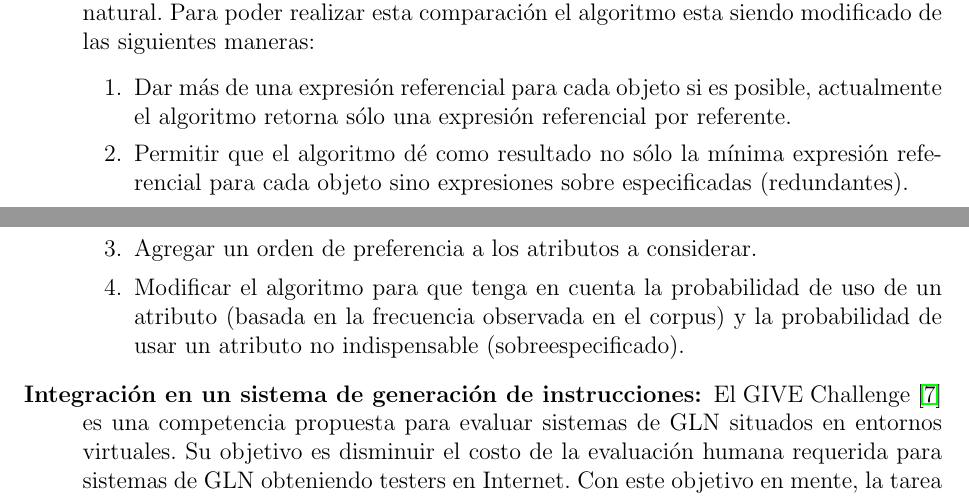
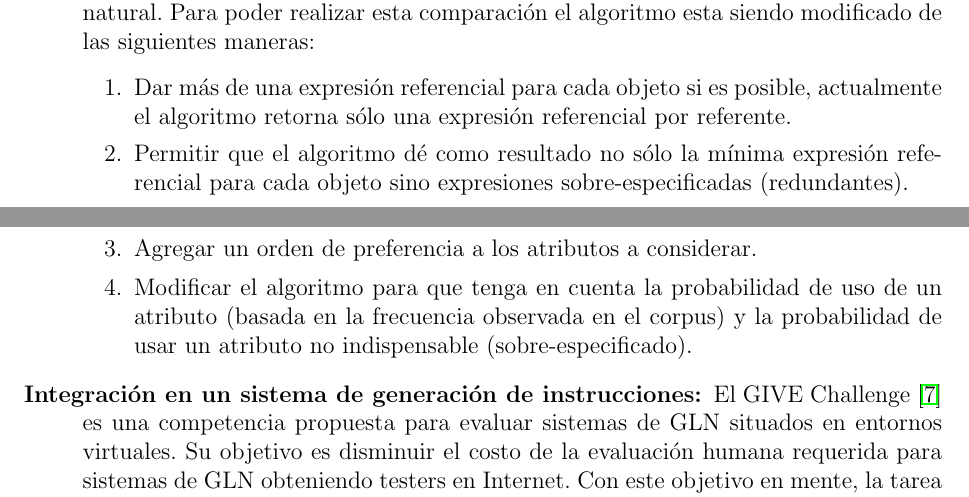
Before and after one commit to carlosareces/bisimulation-gre, a LaTeX document (projects/plan2011/plan.tex, which reads projects/plan2011/objetivos.tex): two parts of pages 2 and 3 of 6, joined at a grey line, cut so that both start at the same text. Compiled offline with pdfLaTeX.

Commit message:
changing sobreespecificado por sobre-especificado

```diff
--- a/projects/plan2011/objetivos.tex
+++ b/projects/plan2011/objetivos.tex
@@ -9,9 +9,9 @@ Proponemos evaluar el algoritmo de generaci\'on de expresiones referenciales imp
 \item[An\'alisis de cobertura con respecto a corpora:] En esta parte se propone usar corpus disponible~\cite{viethen-dale:2011:UCNLG+Eval} para analizar la cobertura del algoritmo. Para esto se comparar\'a la salida del algoritmo con las expresiones referenciales hechas por humanos en lenguaje natural. Para poder realizar esta comparaci\'on el algoritmo esta siendo modificado de las siguientes maneras:
 \begin{enumerate}
    \item Dar m\'as de una expresi\'on referencial para cada objeto si es posible, actualmente el algoritmo retorna s\'olo una expresi\'on referencial por referente.
-   \item Permitir que el algoritmo d\'e como resultado no s\'olo la m\'inima expresi\'on referencial para cada objeto sino expresiones sobre especificadas (redundantes).
+   \item Permitir que el algoritmo d\'e como resultado no s\'olo la m\'inima expresi\'on referencial para cada objeto sino expresiones sobre-especificadas (redundantes).
    \item Agregar un orden de preferencia a los atributos a considerar.
-   \item Modificar el algoritmo para que tenga en cuenta la probabilidad de uso de un atributo (basada en la frecuencia observada en el corpus) y la probabilidad de usar un atributo no indispensable (sobreespecificado).
+   \item Modificar el algoritmo para que tenga en cuenta la probabilidad de uso de un atributo (basada en la frecuencia observada en el corpus) y la probabilidad de usar un atributo no indispensable (sobre-especificado).
 \end{enumerate}
 \item[Integraci\'on en un sistema de generaci\'on de instrucciones:] El GIVE Challenge~\cite{KolByrCasDalStrMooObe09} es una competencia propuesta para evaluar sistemas de GLN situados en entornos virtuales. Su objetivo es disminuir el costo de la evaluaci\'on humana requerida para sistemas de GLN obteniendo testers en Internet. Con este objetivo en mente, la tarea que los testers tienen que realizar es seguir las instrucciones del sistema de GLN para as\'i alcanzar el objetivo de un juego en un entorno virtual en tres dimensiones. Esta tarea es desafiante para los algoritmos de generaci\'on de expresiones referenciales por dos razones. La primera es que el contexto de referencia cambia constantemente a medida que el jugador se mueve en el mundo virtual y lo modifica. Se investigar\'a la posibilidad de adaptar el algoritmo para considerar un modelo din\'amico. La segunda es que, dado que las instrucciones son ef\'imeras (no quedan registradas en un log) el sistema debe decidir como fragmentar la informaci\'on de las expresiones referenciales de forma tal de que sean m\'as efectivas. Por ejemplo, un sistema que se refiere a un objeto como ``tenemos que presionar un bot\'on azul'' y espera que el jugador enfoque dos posibles referentes en el dominio para luego decir ``el de la izquierda'' probablemente ser\'a m\'as efectivo que un sistema que diga ``tenemos que presionar el bot\'on azul que est\'a atr\'as tuyo a la izquierda'' (dado que al girar, la persona puede haber olvidado si era el de la izquierda o el de la derecha). Se investigar\'a la posibilidad de que el algoritmo no retorne referencias un\'ivocas para cada elemento del contexto sino que retorne referencias parciales y luego refine esas referencias agregando propiedades incrementalmente.
 \end{description}
```
